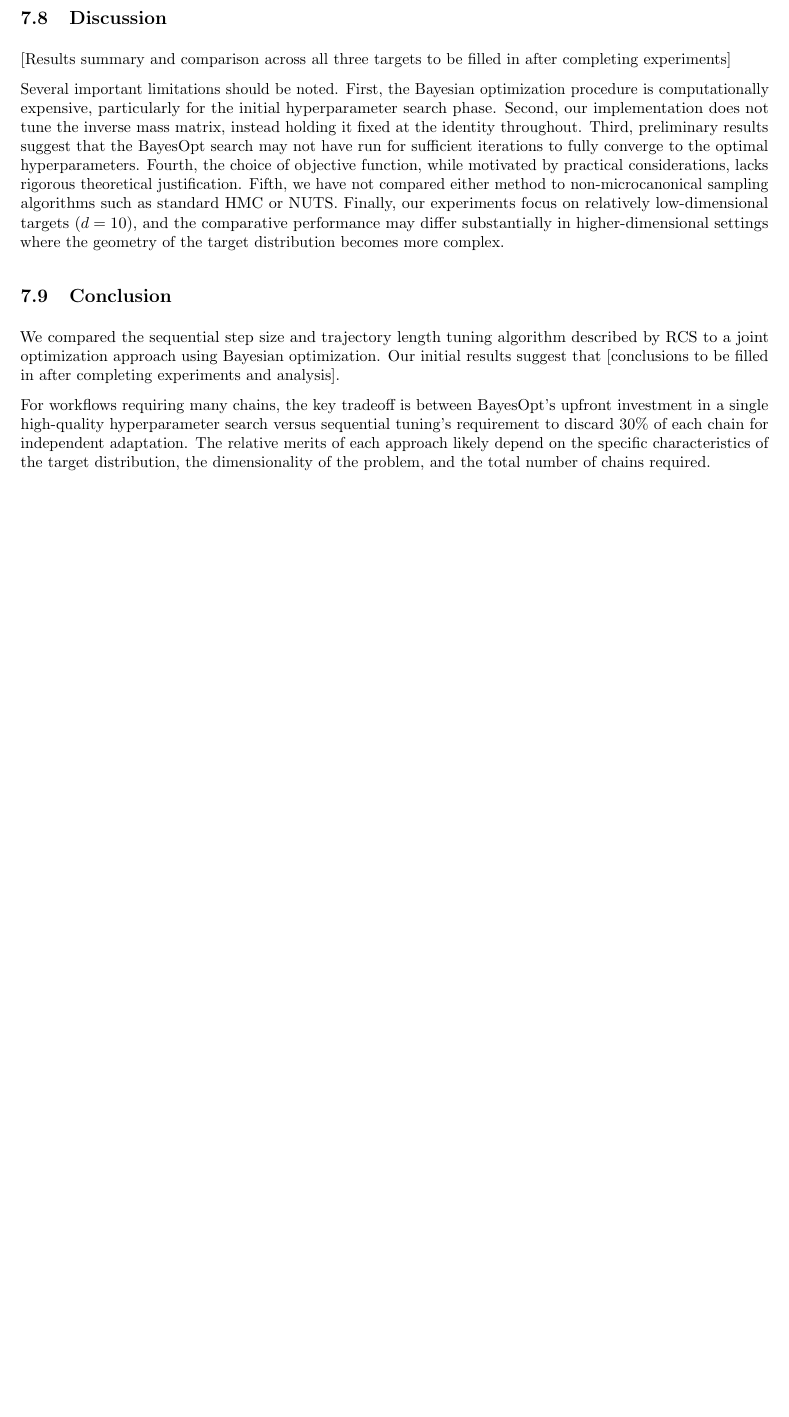
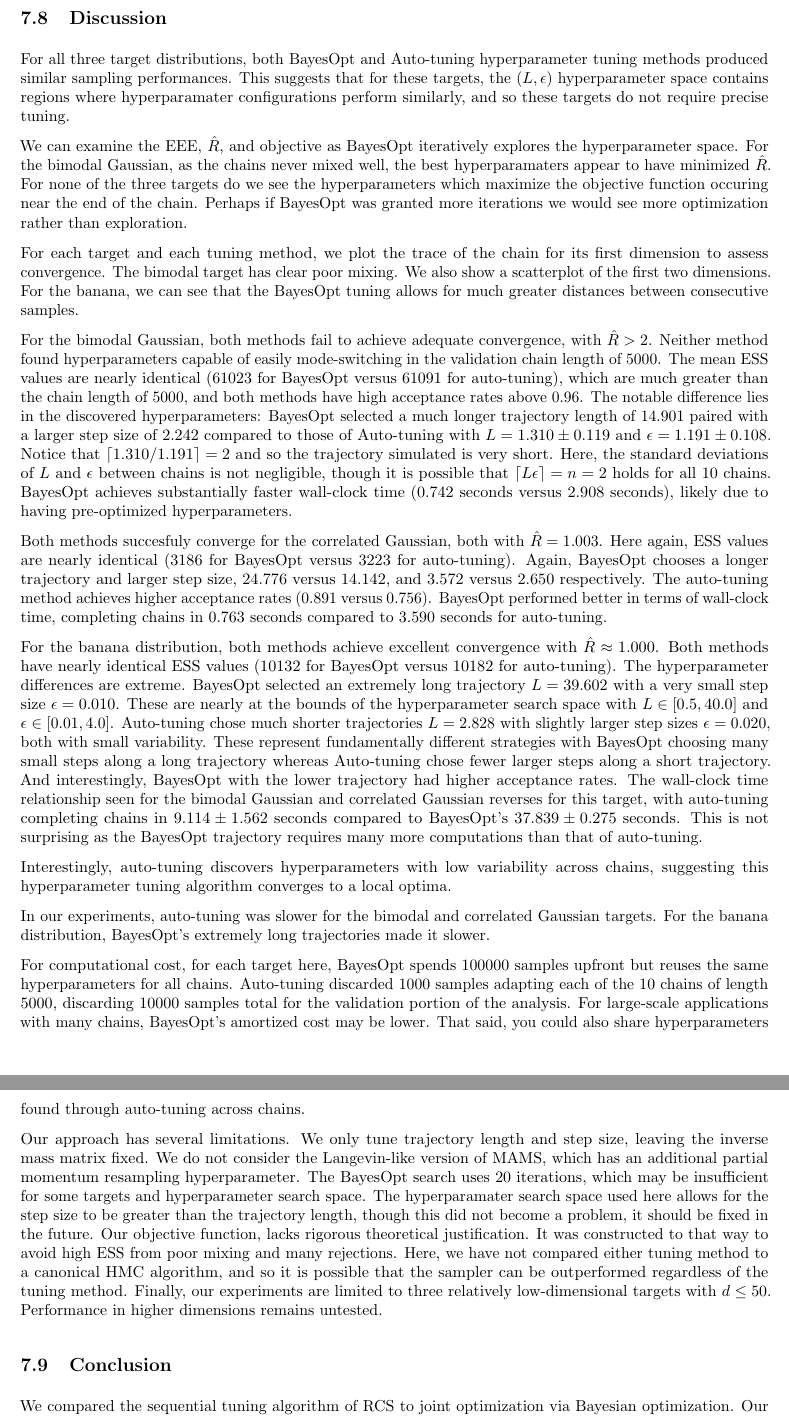
Before and after one commit to 1saacRankin/QP2-microcanonical-HMC, a LaTeX document (report/report.tex): part of page 16 of 18 before the commit and two parts of pages 15 and 16 of 18 after it, the two joined at a grey line, cut so that both start at the same text, the shorter picture padded with empty space. Compiled offline with pdfLaTeX.

Commit message:
fine tooth comb proof read

```diff
--- a/report/report.tex
+++ b/report/report.tex
@@ -578,14 +600,83 @@ This distribution creates strong nonlinear dependencies between consecutive dime
 
 \subsection{Discussion}
 
-[Results summary and comparison across all three targets to be filled in after completing experiments]
+For all three target distributions, both BayesOpt and Auto-tuning hyperparameter tuning methods produced similar sampling performances.
+This suggests that for these targets, the $(L, \epsilon)$ hyperparameter space contains regions where hyperparamater configurations perform similarly,
+and so these targets do not require precise tuning.
 
-Several important limitations should be noted. First, the Bayesian optimization procedure is computationally expensive, particularly for the initial hyperparameter search phase. Second, our implementation does not tune the inverse mass matrix, instead holding it fixed at the identity throughout. Third, preliminary results suggest that the BayesOpt search may not have run for sufficient iterations to fully converge to the optimal hyperparameters. Fourth, the choice of objective function, while motivated by practical considerations, lacks rigorous theoretical justification. Fifth, we have not compared either method to non-microcanonical sampling algorithms such as standard HMC or NUTS. Finally, our experiments focus on relatively low-dimensional targets ($d = 10$), and the comparative performance may differ substantially in higher-dimensional settings where the geometry of the target distribution becomes more complex.
+We can examine the EEE, $\hat{R}$, and objective as BayesOpt iteratively explores the hyperparameter space.
+For the bimodal Gaussian, as the chains never mixed well, the best hyperparamaters appear to have minimized $\hat{R}$.
+For none of the three targets do we see the hyperparameters which maximize the objective function occuring near the end of the chain.
+Perhaps if BayesOpt was granted more iterations we would see more optimization rather than exploration.
+
+For each target and each tuning method, we plot the trace of the chain for its first dimension to assess convergence.
+The bimodal target has clear poor mixing.
+We also show a scatterplot of the first two dimensions.
+For the banana, we can see that the BayesOpt tuning allows for much greater distances between consecutive samples.
+
+For the bimodal Gaussian, both methods fail to achieve adequate convergence, with $\hat{R} > 2$.
+Neither method found hyperparameters capable of easily mode-switching in the validation chain length of 5000.
+The mean ESS values are nearly identical (61023 for BayesOpt versus 61091 for auto-tuning), which are much greater than the chain length of 5000,
+and both methods have high acceptance rates above 0.96.
+The notable difference lies in the discovered hyperparameters:
+BayesOpt selected a much longer trajectory length of $14.901$ paired with a larger step size of $2.242$ compared to those
+of Auto-tuning with $L = 1.310 \pm 0.119$ and $\epsilon = 1.191 \pm 0.108$.
+Notice that $\lceil 1.310 / 1.191 \rceil = 2$ and so the trajectory simulated is very short.
+Here, the standard deviations of $L$ and $\epsilon$ between chains is not negligible,
+though it is possible that $\lceil L \epsilon \rceil = n = 2$ holds for all 10 chains.
+BayesOpt achieves substantially faster wall-clock time (0.742 seconds versus 2.908 seconds),
+likely due to having pre-optimized hyperparameters.
+
+
+Both methods succesfuly converge for the correlated Gaussian, both with $\hat{R} = 1.003$.
+Here again, ESS values are nearly identical (3186 for BayesOpt versus 3223 for auto-tuning).
+Again, BayesOpt chooses a longer trajectory and larger step size, $24.776$ versus $14.142$, and $3.572$ versus $2.650$ respectively.
+The auto-tuning method achieves higher acceptance rates (0.891 versus 0.756).
+BayesOpt performed better in terms of wall-clock time, completing chains in 0.763 seconds compared to 3.590 seconds for auto-tuning.
+
+
+For the banana distribution, both methods achieve excellent convergence with $\hat{R} \approx 1.000$.
+Both methods have nearly identical ESS values (10132 for BayesOpt versus 10182 for auto-tuning).
+The hyperparameter differences are extreme.
+BayesOpt selected an extremely long trajectory $L = 39.602$ with a very small step size $\epsilon = 0.010$.
+These are nearly at the bounds of the hyperparameter search space with $L \in [0.5, 40.0]$ and $\epsilon \in [0.01, 4.0]$.
+Auto-tuning chose much shorter trajectories $L = 2.828$ with slightly larger step sizes $\epsilon = 0.020$, both with small variability.
+These represent fundamentally different strategies with BayesOpt choosing many small steps along a long trajectory
+whereas Auto-tuning chose fewer larger steps along a short trajectory.
+And interestingly, BayesOpt with the lower trajectory had higher acceptance rates.
+The wall-clock time relationship seen for the bimodal Gaussian and correlated Gaussian reverses for this target,
+with auto-tuning completing chains in $9.114 \pm 1.562$ seconds compared to BayesOpt's $37.839 \pm 0.275$ seconds.
+This is not surprising as the BayesOpt trajectory requires many more computations than that of auto-tuning.
+
+
+
+Interestingly, auto-tuning discovers hyperparameters with low variability across chains,
+suggesting this hyperparameter tuning algorithm converges to a local optima.
+
+In our experiments, auto-tuning was slower for the bimodal and correlated Gaussian targets.
+For the banana distribution, BayesOpt's extremely long trajectories made it slower.
+
+For computational cost, for each target here, BayesOpt spends 100000 samples upfront but reuses the same hyperparameters for all chains.
+Auto-tuning discarded 1000 samples adapting each of the 10 chains of length 5000, discarding 10000 samples total for the validation portion of the analysis.
+For large-scale applications with many chains, BayesOpt's amortized cost may be lower.
+That said, you could also share hyperparameters found through auto-tuning across chains.
+
+
+Our approach has several limitations.
+We only tune trajectory length and step size, leaving the inverse mass matrix fixed.
+We do not consider the Langevin-like version of MAMS, which has an additional partial momentum resampling hyperparameter.
+The BayesOpt search uses 20 iterations, which may be insufficient for some targets and hyperparameter search space.
+The hyperparamater search space used here allows for the step size to be greater than the trajectory length,
+though this did not become a problem, it should be fixed in the future.
+Our objective function, lacks rigorous theoretical justification.
+It was constructed to that way to avoid high ESS from poor mixing and many rejections.
+Here, we have not compared either tuning method to a canonical HMC algorithm,
+and so it is possible that the sampler can be outperformed regardless of the tuning method.
+Finally, our experiments are limited to three relatively low-dimensional targets with $d \leq 50$.
+Performance in higher dimensions remains untested.
+
 
 \subsection{Conclusion}
 
-We compared the sequential step size and trajectory length tuning algorithm described by RCS to a joint optimization approach using Bayesian optimization. Our initial results suggest that [conclusions to be filled in after completing experiments and analysis].
-
-For workflows requiring many chains, the key tradeoff is between BayesOpt's upfront investment in a single high-quality hyperparameter search versus sequential tuning's requirement to discard 30\% of each chain for independent adaptation. The relative merits of each approach likely depend on the specific characteristics of the target distribution, the dimensionality of the problem, and the total number of chains required.
-
-
+We compared the sequential tuning algorithm of RCS to joint optimization via Bayesian optimization.
+Our results indicate that the choice of tuning method has minimal impact on sampling performance.
```
Also changed, not shown: report/report.tex (58 more changed lines).
